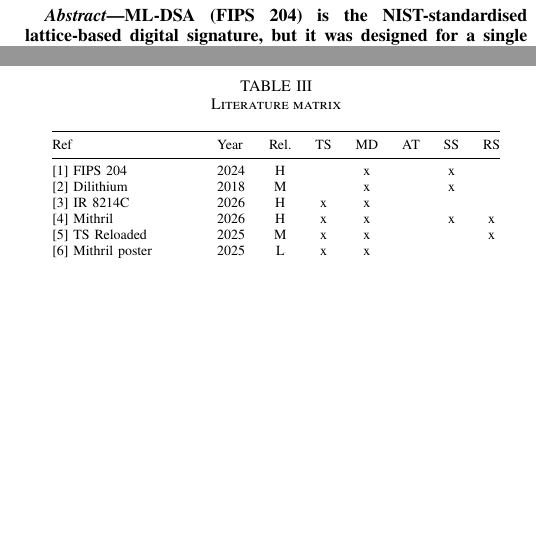
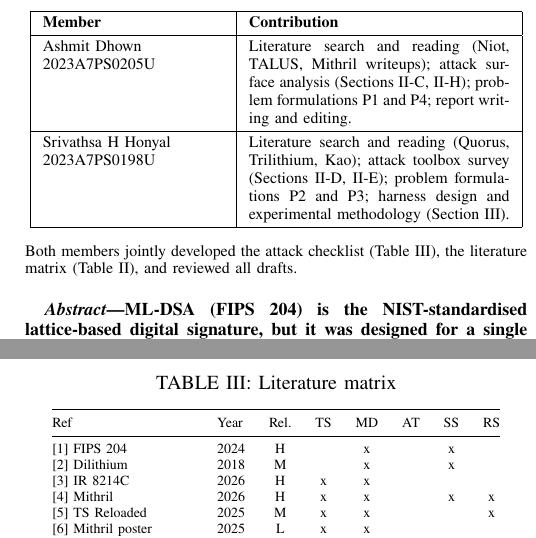
Before and after one commit to f20230198-art/ML-DSA, a LaTeX paper (report/latex/phase1_report.tex): two parts of the columns of pages 1 and 4 of 6, joined at a grey line, cut at the place of the change, the shorter picture padded with empty space. Compiled offline with pdfLaTeX.

Commit message:
Added contribution statements

```diff
--- a/report/latex/phase1_report.tex
+++ b/report/latex/phase1_report.tex
@@ -9,6 +9,7 @@
 \usepackage{tabularx}
 \usepackage{url}
 \usepackage[hidelinks]{hyperref}
+\usepackage{caption}
 
 \newcommand{\HB}{\mathrm{HighBits}}
 \newcommand{\LB}{\mathrm{LowBits}}
@@ -19,11 +20,36 @@
 \title{Breaking the Threshold: A Systematic Cryptanalysis of Threshold ML-DSA
 Submissions to the NIST Multi-Party Threshold Call}
 
-\author{\IEEEauthorblockN{Ashmit Dhown (f20230205) \qquad Srivathsa H Honyal (f20230198)}
+\author{\IEEEauthorblockN{Ashmit Dhown \quad 2023A7PS0205U \qquad Srivathsa H Honyal \quad 2023A7PS0198U}
 \IEEEauthorblockA{Project Phase 1 Report -- Cryptography\\
 BITS Pilani, Dubai Campus}}
 
 \maketitle
+
+% ---- Contribution statement (required on first page) ----
+\begin{table}[h]
+\centering
+\renewcommand{\arraystretch}{1.3}
+\begin{tabular}{|p{3.2cm}|p{4.6cm}|}
+\hline
+\textbf{Member} & \textbf{Contribution} \\
+\hline
+Ashmit Dhown\newline 2023A7PS0205U &
+  Literature search and reading (Niot, TALUS, Mithril writeups);
+  attack surface analysis (Sections~II-C, II-H);
+  problem formulations P1 and P4;
+  report writing and editing. \\
+\hline
+Srivathsa H Honyal\newline 2023A7PS0198U &
+  Literature search and reading (Quorus, Trilithium, Kao);
+  attack toolbox survey (Sections~II-D, II-E);
+  problem formulations P2 and P3;
+  harness design and experimental methodology (Section~III). \\
+\hline
+\end{tabular}
+\caption*{\footnotesize Both members jointly developed the attack checklist (Table~III),
+the literature matrix (Table~II), and reviewed all drafts.}
+\end{table}
 
 % =====================================================================
 \begin{abstract}
```
